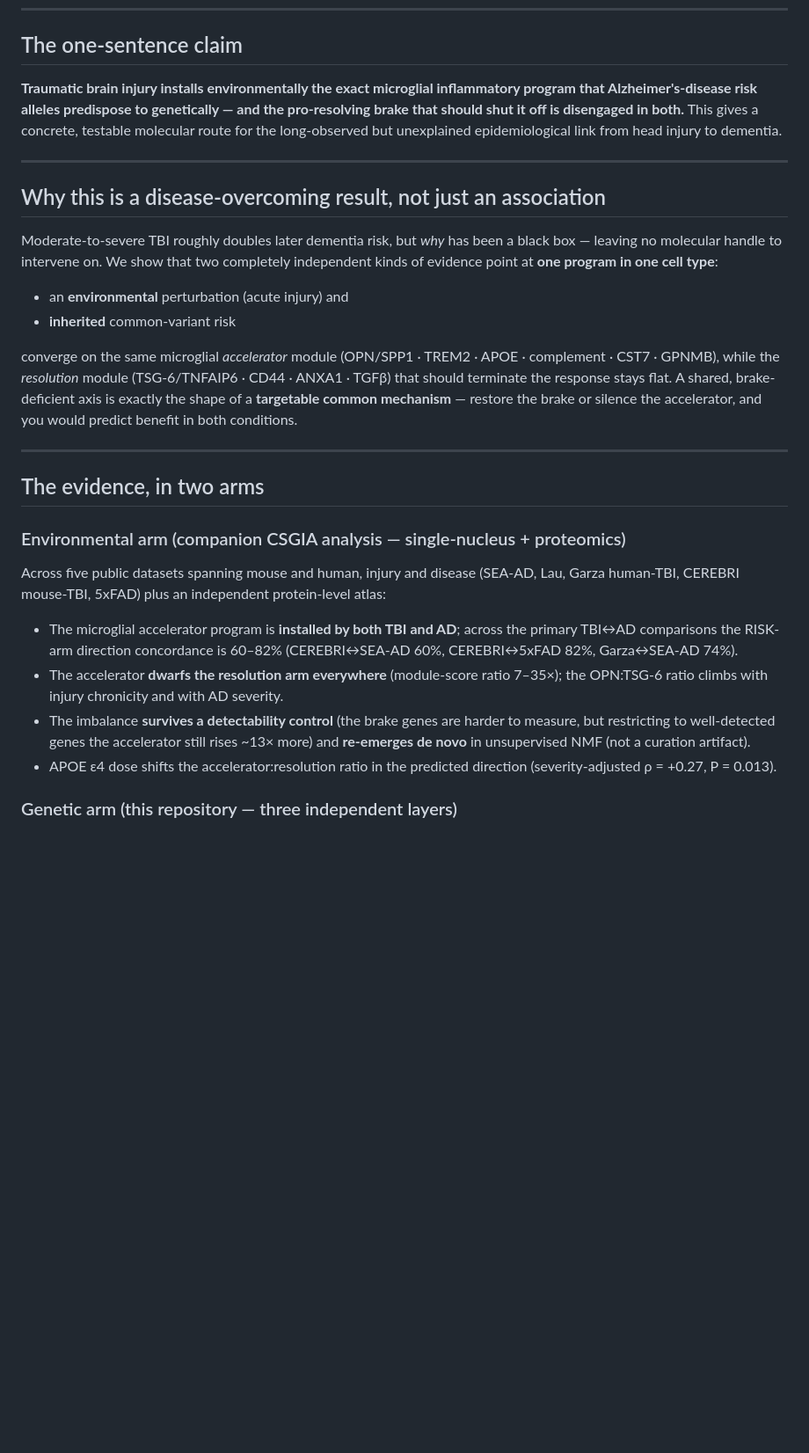
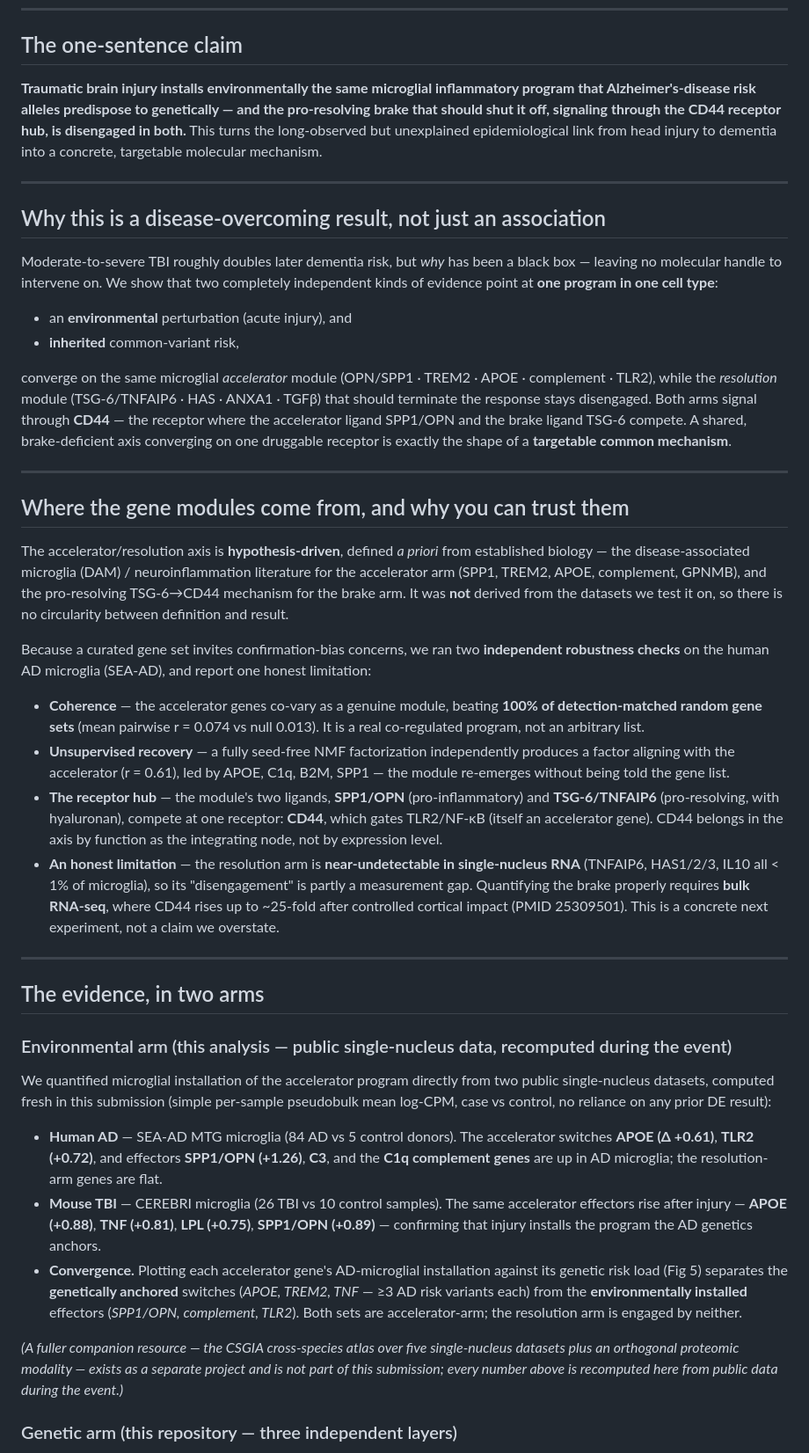
Before and after one commit to mickeypentecost/microglial-tbi-ad-axis, a Markdown page: SUBMISSION.md, the part around one of its changes. Shown at 88% size. Rendered like a GitHub page; blank space fills up the shorter version.

```diff
--- a/SUBMISSION.md
+++ b/SUBMISSION.md
@@ -6,11 +6,12 @@
 
 ## The one-sentence claim
 
-**Traumatic brain injury installs environmentally the exact microglial
+**Traumatic brain injury installs environmentally the same microglial
 inflammatory program that Alzheimer's-disease risk alleles predispose to
-genetically — and the pro-resolving brake that should shut it off is disengaged
-in both.** This gives a concrete, testable molecular route for the long-observed
-but unexplained epidemiological link from head injury to dementia.
+genetically — and the pro-resolving brake that should shut it off, signaling
+through the CD44 receptor hub, is disengaged in both.** This turns the
+long-observed but unexplained epidemiological link from head injury to dementia
+into a concrete, targetable molecular mechanism.
 
 ---
 
@@ -21,36 +22,76 @@ black box — leaving no molecular handle to intervene on. We show that two
 completely independent kinds of evidence point at **one program in one cell
 type**:
 
-- an **environmental** perturbation (acute injury) and
-- **inherited** common-variant risk
+- an **environmental** perturbation (acute injury), and
+- **inherited** common-variant risk,
 
 converge on the same microglial *accelerator* module (OPN/SPP1 · TREM2 · APOE ·
-complement · CST7 · GPNMB), while the *resolution* module (TSG-6/TNFAIP6 · CD44 ·
-ANXA1 · TGFβ) that should terminate the response stays flat. A shared,
-brake-deficient axis is exactly the shape of a **targetable common mechanism** —
-restore the brake or silence the accelerator, and you would predict benefit in
-both conditions.
+complement · TLR2), while the *resolution* module (TSG-6/TNFAIP6 · HAS · ANXA1 ·
+TGFβ) that should terminate the response stays disengaged. Both arms signal
+through **CD44** — the receptor where the accelerator ligand SPP1/OPN and the
+brake ligand TSG-6 compete. A shared, brake-deficient axis converging on one
+druggable receptor is exactly the shape of a **targetable common mechanism**.
+
+---
+
+## Where the gene modules come from, and why you can trust them
+
+The accelerator/resolution axis is **hypothesis-driven**, defined *a priori* from
+established biology — the disease-associated microglia (DAM) / neuroinflammation
+literature for the accelerator arm (SPP1, TREM2, APOE, complement, GPNMB), and the
+pro-resolving TSG-6→CD44 mechanism for the brake arm. It was **not** derived from
+the datasets we test it on, so there is no circularity between definition and result.
+
+Because a curated gene set invites confirmation-bias concerns, we ran two
+**independent robustness checks** on the human AD microglia (SEA-AD), and report
+one honest limitation:
+
+- **Coherence** — the accelerator genes co-vary as a genuine module, beating
+  **100% of detection-matched random gene sets** (mean pairwise r = 0.074 vs null
+  0.013). It is a real co-regulated program, not an arbitrary list.
+- **Unsupervised recovery** — a fully seed-free NMF factorization independently
+  produces a factor aligning with the accelerator (r = 0.61), led by APOE, C1q,
+  B2M, SPP1 — the module re-emerges without being told the gene list.
+- **The receptor hub** — the module's two ligands, **SPP1/OPN** (pro-inflammatory)
+  and **TSG-6/TNFAIP6** (pro-resolving, with hyaluronan), compete at one receptor:
+  **CD44**, which gates TLR2/NF-κB (itself an accelerator gene). CD44 belongs in
+  the axis by function as the integrating node, not by expression level.
+- **An honest limitation** — the resolution arm is **near-undetectable in
+  single-nucleus RNA** (TNFAIP6, HAS1/2/3, IL10 all < 1% of microglia), so its
+  "disengagement" is partly a measurement gap. Quantifying the brake properly
+  requires **bulk RNA-seq**, where CD44 rises up to ~25-fold after controlled
+  cortical impact (PMID 25309501). This is a concrete next experiment, not a
+  claim we overstate.
 
 ---
 
 ## The evidence, in two arms
 
-### Environmental arm (companion CSGIA analysis — single-nucleus + proteomics)
+### Environmental arm (this analysis — public single-nucleus data, recomputed during the event)
 
-Across five public datasets spanning mouse and human, injury and disease
-(SEA-AD, Lau, Garza human-TBI, CEREBRI mouse-TBI, 5xFAD) plus an independent
-protein-level atlas:
+We quantified microglial installation of the accelerator program directly from
+two public single-nucleus datasets, computed fresh in this submission (simple
+per-sample pseudobulk mean log-CPM, case vs control, no reliance on any prior
+DE result):
 
-- The microglial accelerator program is **installed by both TBI and AD**; across
-  the primary TBI↔AD comparisons the RISK-arm direction concordance is 60–82%
-  (CEREBRI↔SEA-AD 60%, CEREBRI↔5xFAD 82%, Garza↔SEA-AD 74%).
-- The accelerator **dwarfs the resolution arm everywhere** (module-score ratio
-  7–35×); the OPN:TSG-6 ratio climbs with injury chronicity and with AD severity.
-- The imbalance **survives a detectability control** (the brake genes are harder
-  to measure, but restricting to well-detected genes the accelerator still rises
-  ~13× more) and **re-emerges de novo** in unsupervised NMF (not a curation artifact).
-- APOE ε4 dose shifts the accelerator:resolution ratio in the predicted
-  direction (severity-adjusted ρ = +0.27, P = 0.013).
+- **Human AD** — SEA-AD MTG microglia (84 AD vs 5 control donors). The
+  accelerator switches **APOE (Δ +0.61)**, **TLR2 (+0.72)**, and effectors
+  **SPP1/OPN (+1.26)**, **C3**, and the **C1q complement genes** are up in AD
+  microglia; the resolution-arm genes are flat.
+- **Mouse TBI** — CEREBRI microglia (26 TBI vs 10 control samples). The same
+  accelerator effectors rise after injury — **APOE (+0.88)**, **TNF (+0.81)**,
+  **LPL (+0.75)**, **SPP1/OPN (+0.89)** — confirming that injury installs the
+  program the AD genetics anchors.
+- **Convergence.** Plotting each accelerator gene's AD-microglial installation
+  against its genetic risk load (Fig 5) separates the **genetically anchored**
+  switches (*APOE, TREM2, TNF* — ≥3 AD risk variants each) from the
+  **environmentally installed** effectors (*SPP1/OPN, complement, TLR2*). Both
+  sets are accelerator-arm; the resolution arm is engaged by neither.
+
+*(A fuller companion resource — the CSGIA cross-species atlas over five
+single-nucleus datasets plus an orthogonal proteomic modality — exists as a
+separate project and is not part of this submission; every number above is
+recomputed here from public data during the event.)*
 
 ### Genetic arm (this repository — three independent layers)
 
```
Also changed, not shown: other parts of SUBMISSION.md (+36 -17 lines), DATA_PROVENANCE.md (+12 -10 lines), README.md (+31 -11 lines), figures/crossarm_synthesis.png, figures/module_validation.png (added), 2 other files.
